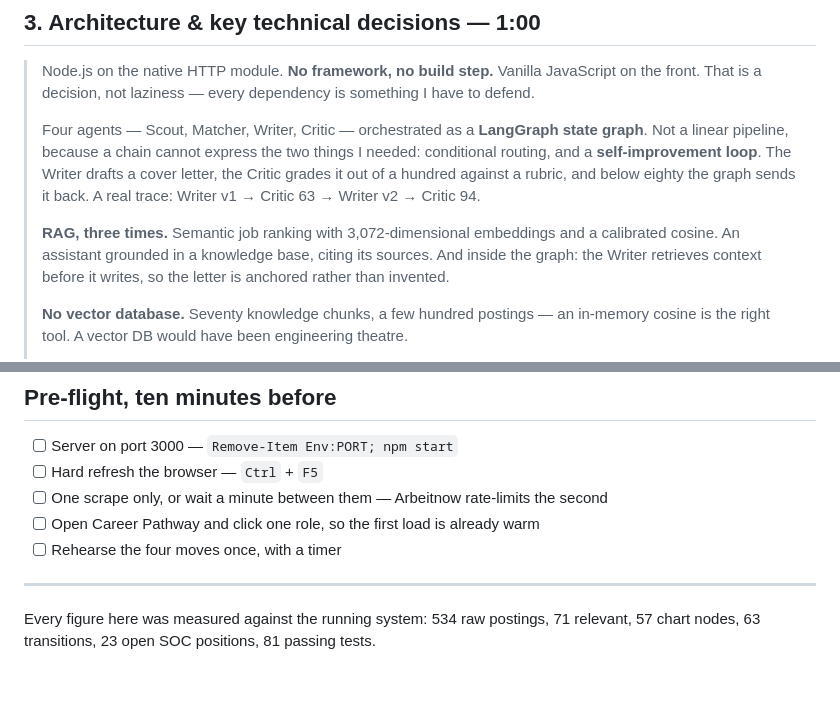
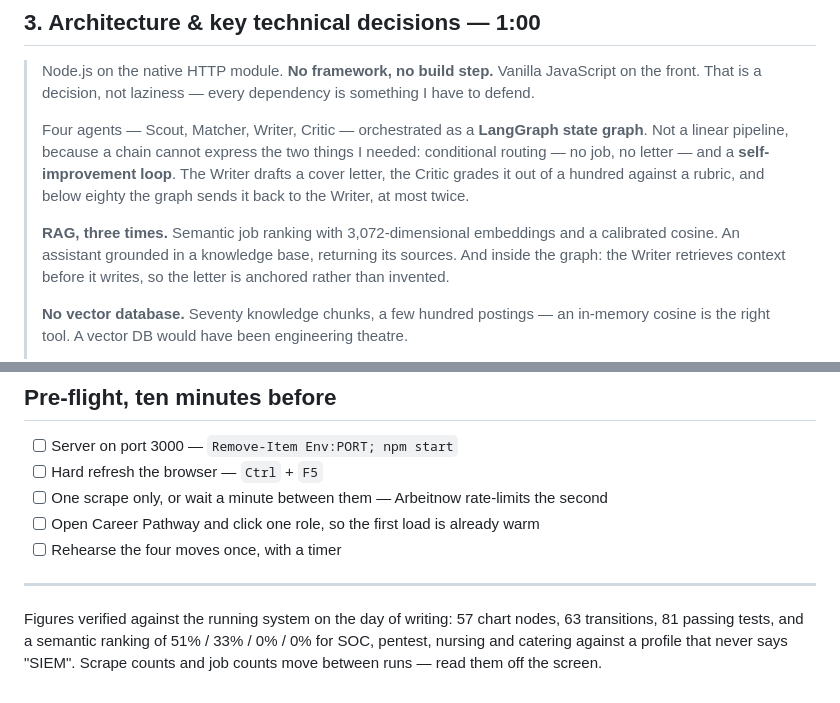
Before and after one commit to Calderon112/cv-skill-advisor, a Markdown page: PRESENTATION.md, 2 parts joined by grey strips. Drawn GitHub-style.

```diff
--- a/PRESENTATION.md
+++ b/PRESENTATION.md
@@ -117,12 +131,12 @@ into a design principle.
 >
 > Four agents — Scout, Matcher, Writer, Critic — orchestrated as a **LangGraph state graph**.
 > Not a linear pipeline, because a chain cannot express the two things I needed: conditional
-> routing, and a **self-improvement loop**. The Writer drafts a cover letter, the Critic grades
-> it out of a hundred against a rubric, and below eighty the graph sends it back.
-> A real trace: Writer v1 → Critic 63 → Writer v2 → Critic 94.
+> routing — no job, no letter — and a **self-improvement loop**. The Writer drafts a cover
+> letter, the Critic grades it out of a hundred against a rubric, and below eighty the graph
+> sends it back to the Writer, at most twice.
 >
 > **RAG, three times.** Semantic job ranking with 3,072-dimensional embeddings and a calibrated
-> cosine. An assistant grounded in a knowledge base, citing its sources. And inside the graph:
+> cosine. An assistant grounded in a knowledge base, returning its sources. And inside the graph:
 > the Writer retrieves context before it writes, so the letter is anchored rather than invented.
 >
 > **No vector database.** Seventy knowledge chunks, a few hundred postings — an in-memory cosine
@@ -189,5 +203,7 @@ warning on every start precisely so it is never forgotten in production.
 
 ---
 
-Every figure here was measured against the running system: 534 raw postings, 71 relevant,
-57 chart nodes, 63 transitions, 23 open SOC positions, 81 passing tests.
+Figures verified against the running system on the day of writing: 57 chart nodes, 63 transitions,
+81 passing tests, and a semantic ranking of 51% / 33% / 0% / 0% for SOC, pentest, nursing and
+catering against a profile that never says "SIEM". Scrape counts and job counts move between runs —
+read them off the screen.
```
Also changed, not shown: other parts of PRESENTATION.md (+30 -16 lines).
